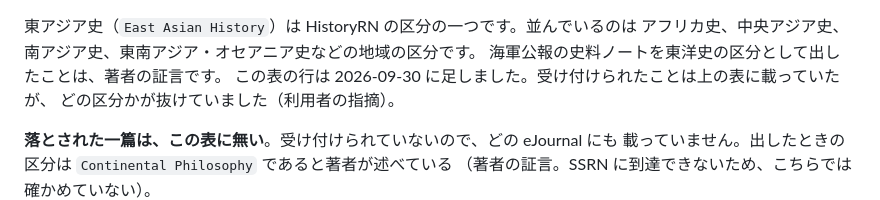
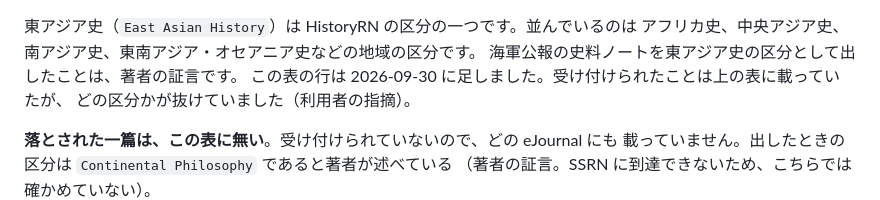
Before and after one commit to cpsbvbng26-dotcom/cpsbvbng26-dotcom, a Markdown page: docs/external-evaluations.md, the part around the change. Rendered like a GitHub page.

Commit message:
区分の名を「東アジア史」に直す
著者が出した区分は東アジア史（East Asian History）である。記録に「東洋史として出した」と
書いていた（利用者の指摘）。

Co-Authored-By: Claude Opus 5.5 <noreply@anthropic.com>
Claude-Session: https://claude.ai/code/session_01QqWsm63g52W27jU94E5dfL

```diff
--- a/docs/external-evaluations.md
+++ b/docs/external-evaluations.md
@@ -1080,7 +1080,7 @@ SSRN や PhilArchive の欄と並べて読むときも、そこは分けて数
 
 東アジア史（`East Asian History`）は HistoryRN の区分の一つです。並んでいるのは
 アフリカ史、中央アジア史、南アジア史、東南アジア・オセアニア史などの地域の区分です。
-海軍公報の史料ノートを東洋史の区分として出したことは、著者の証言です。
+海軍公報の史料ノートを東アジア史の区分として出したことは、著者の証言です。
 この表の行は 2026-09-30 に足しました。受け付けられたことは上の表に載っていたが、
 どの区分かが抜けていました（利用者の指摘）。
 
```
